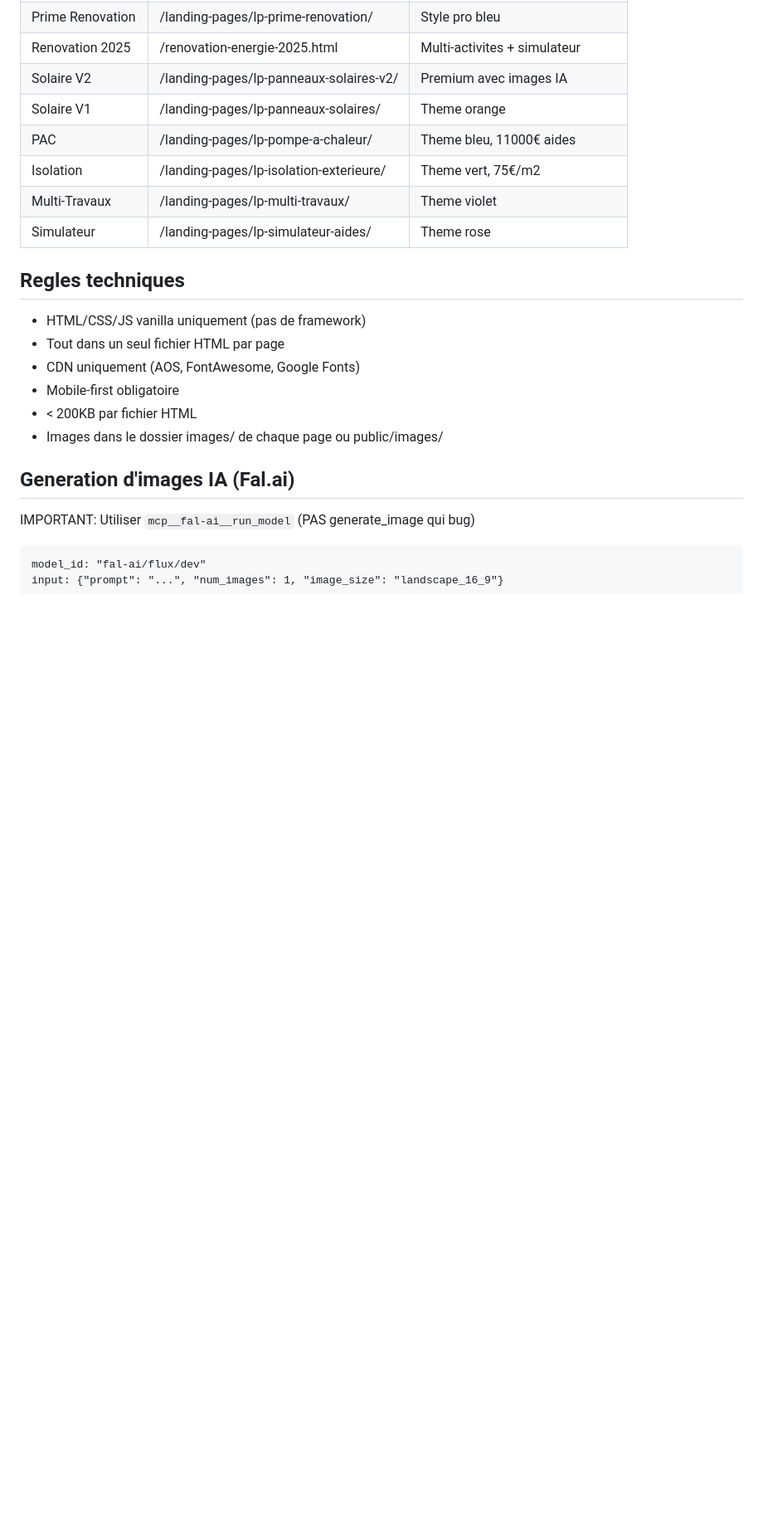
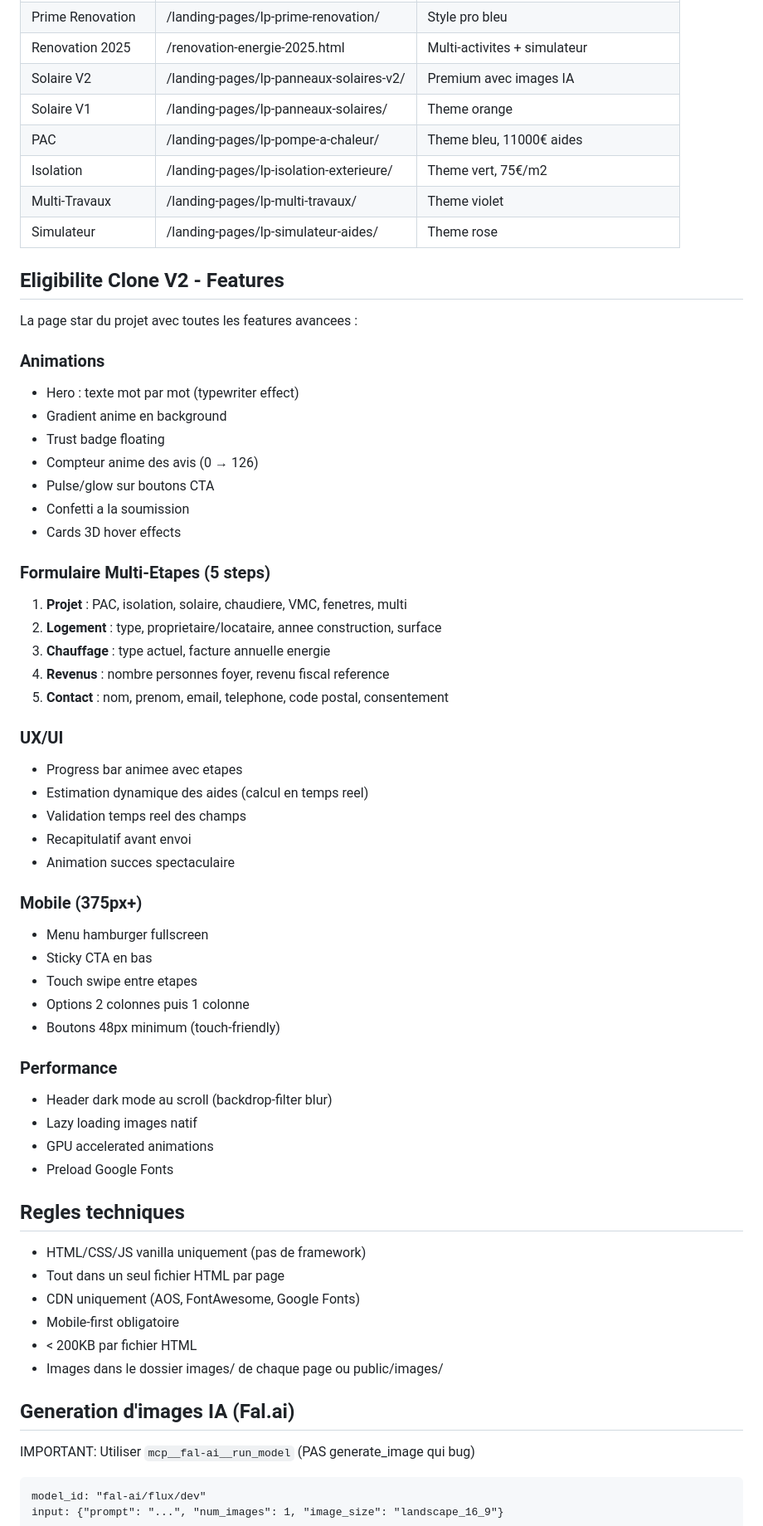
Before and after one commit to galaxyprojector1/solar-forms-hub, a Markdown page: CLAUDE.md, the part around one of its changes. Shown at 83% size. GitHub-like rendering; blank space fills up the shorter version.

Commit message:
MAJ CLAUDE.md - Documentation Eligibilite Clone V2
🤖 Generated with [Claude Code](https://claude.com/claude-code)

Co-Authored-By: Claude <noreply@anthropic.com>

```diff
--- a/CLAUDE.md
+++ b/CLAUDE.md
@@ -48,6 +49,46 @@ solar-forms-hub/
 | Isolation | /landing-pages/lp-isolation-exterieure/ | Theme vert, 75€/m2 |
 | Multi-Travaux | /landing-pages/lp-multi-travaux/ | Theme violet |
 | Simulateur | /landing-pages/lp-simulateur-aides/ | Theme rose |
+
+## Eligibilite Clone V2 - Features
+
+La page star du projet avec toutes les features avancees :
+
+### Animations
+- Hero : texte mot par mot (typewriter effect)
+- Gradient anime en background
+- Trust badge floating
+- Compteur anime des avis (0 → 126)
+- Pulse/glow sur boutons CTA
+- Confetti a la soumission
+- Cards 3D hover effects
+
+### Formulaire Multi-Etapes (5 steps)
+1. **Projet** : PAC, isolation, solaire, chaudiere, VMC, fenetres, multi
+2. **Logement** : type, proprietaire/locataire, annee construction, surface
+3. **Chauffage** : type actuel, facture annuelle energie
+4. **Revenus** : nombre personnes foyer, revenu fiscal reference
+5. **Contact** : nom, prenom, email, telephone, code postal, consentement
+
+### UX/UI
+- Progress bar animee avec etapes
+- Estimation dynamique des aides (calcul en temps reel)
+- Validation temps reel des champs
+- Recapitulatif avant envoi
+- Animation succes spectaculaire
+
+### Mobile (375px+)
+- Menu hamburger fullscreen
+- Sticky CTA en bas
+- Touch swipe entre etapes
+- Options 2 colonnes puis 1 colonne
+- Boutons 48px minimum (touch-friendly)
+
+### Performance
+- Header dark mode au scroll (backdrop-filter blur)
+- Lazy loading images natif
+- GPU accelerated animations
+- Preload Google Fonts
 
 ## Regles techniques
 - HTML/CSS/JS vanilla uniquement (pas de framework)
```
Also changed, not shown: other parts of CLAUDE.md (+10 -3 lines).
